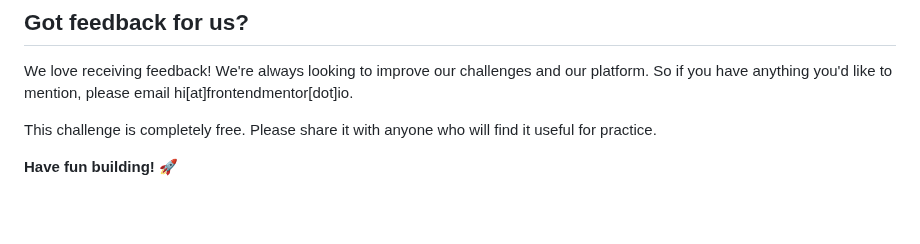
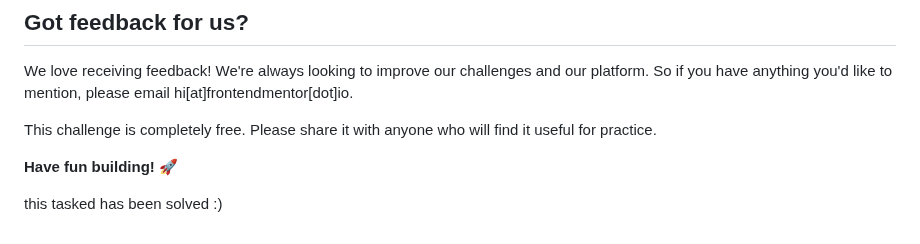
Before and after one commit to faom002/faom002.github.io, a Markdown page: README.md, the part around the change. Rendered like a GitHub page; blank space fills up the shorter version.

```diff
--- a/README.md
+++ b/README.md
@@ -97,3 +97,7 @@ We love receiving feedback! We're always looking to improve our challenges and o
 This challenge is completely free. Please share it with anyone who will find it useful for practice.
 
 **Have fun building!** 🚀
+
+
+
+this tasked has been solved :)
```
